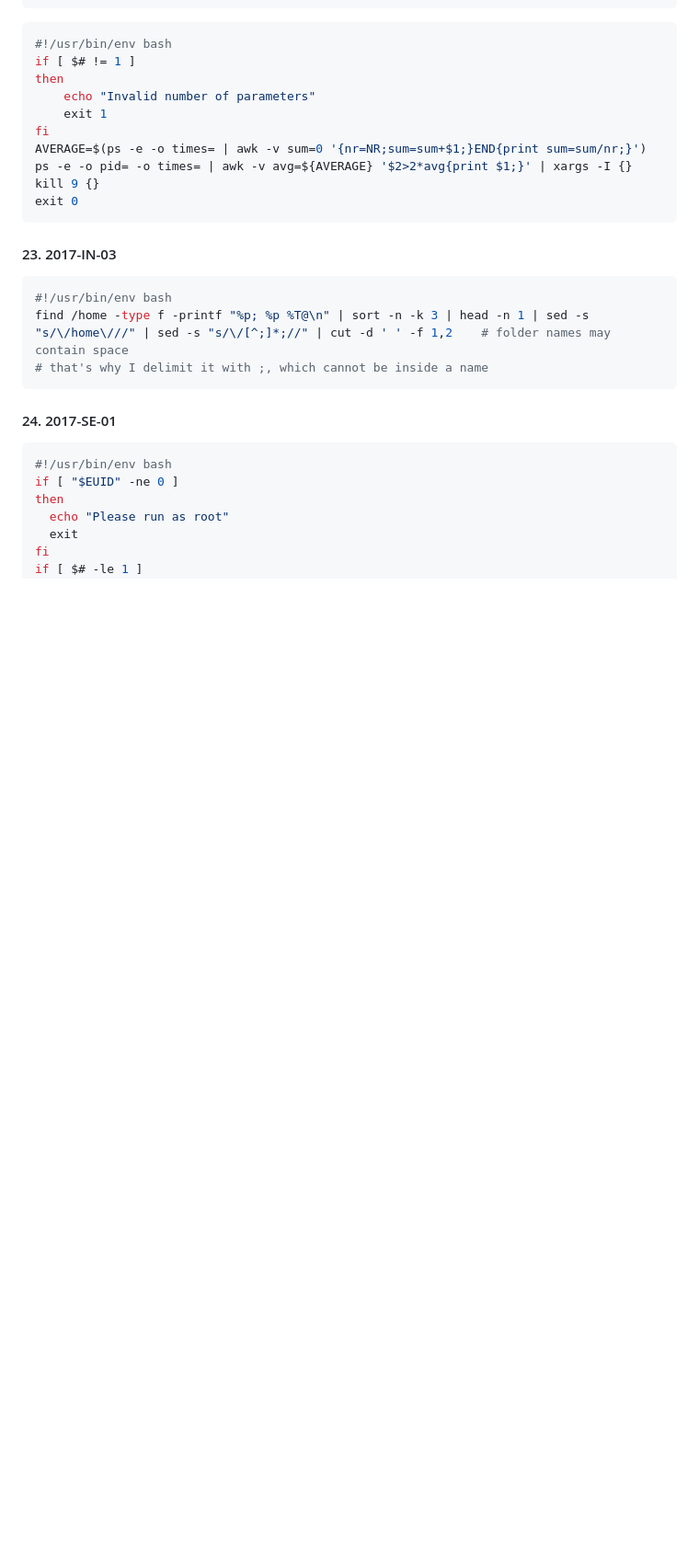
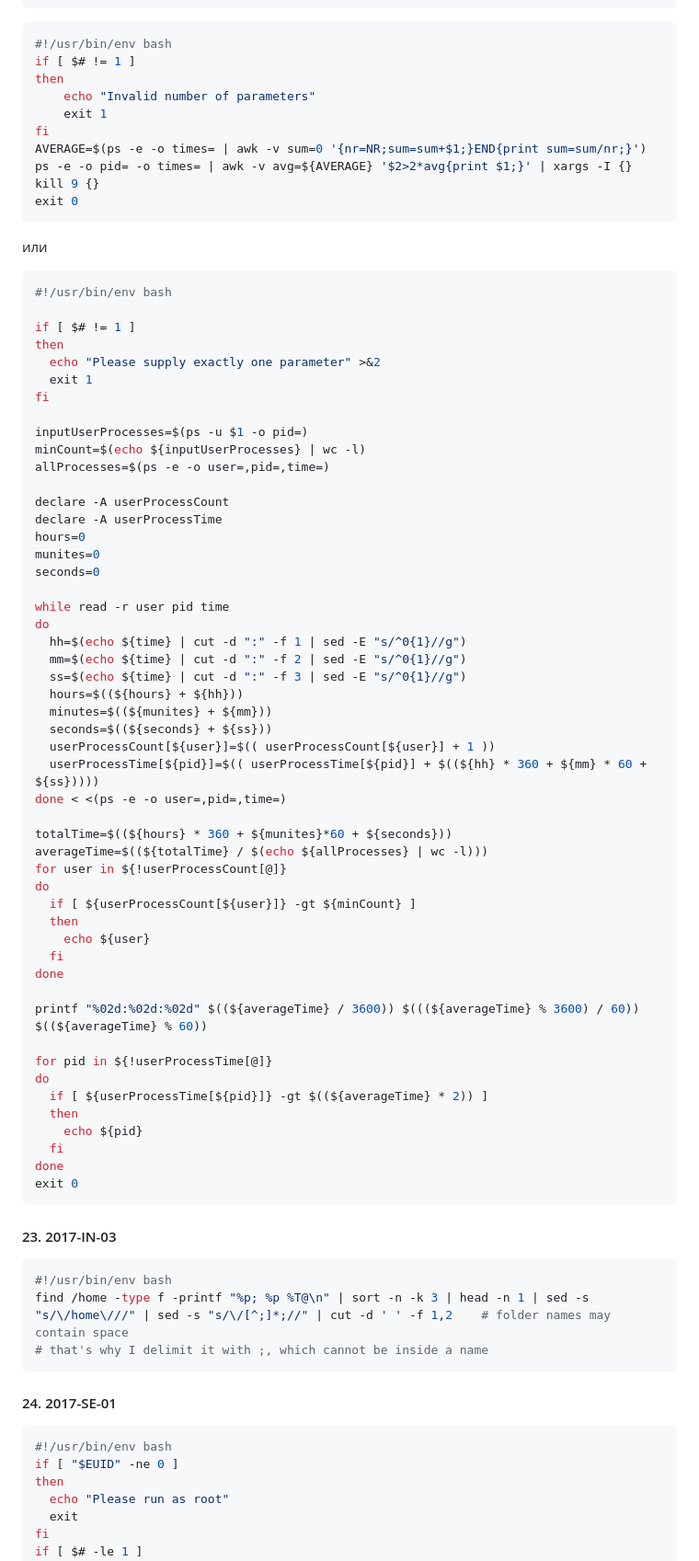
Before and after one commit to DanielHalachev/University-Code-Materials, a Markdown page: Semester 4/Operating Systems/BookTasks.md, the part around the change. Shown at 92% size. GitHub-like rendering; blank space fills up the shorter version.

Commit message:
Update BookTasks.md
Add alternative solution

````diff
--- a/Semester 4/Operating Systems/BookTasks.md
+++ b/Semester 4/Operating Systems/BookTasks.md
@@ -278,6 +278,59 @@ then
 fi
 AVERAGE=$(ps -e -o times= | awk -v sum=0 '{nr=NR;sum=sum+$1;}END{print sum=sum/nr;}')
 ps -e -o pid= -o times= | awk -v avg=${AVERAGE} '$2>2*avg{print $1;}' | xargs -I {} kill 9 {}
+exit 0
+```
+или
+```bash
+#!/usr/bin/env bash
+
+if [ $# != 1 ]
+then
+  echo "Please supply exactly one parameter" >&2
+  exit 1
+fi
+
+inputUserProcesses=$(ps -u $1 -o pid=)
+minCount=$(echo ${inputUserProcesses} | wc -l)
+allProcesses=$(ps -e -o user=,pid=,time=)
+
+declare -A userProcessCount
+declare -A userProcessTime
+hours=0
+munites=0
+seconds=0
+
+while read -r user pid time
+do
+  hh=$(echo ${time} | cut -d ":" -f 1 | sed -E "s/^0{1}//g")
+  mm=$(echo ${time} | cut -d ":" -f 2 | sed -E "s/^0{1}//g")
+  ss=$(echo ${time} | cut -d ":" -f 3 | sed -E "s/^0{1}//g")
+  hours=$((${hours} + ${hh}))
+  minutes=$((${munites} + ${mm}))
+  seconds=$((${seconds} + ${ss}))
+  userProcessCount[${user}]=$(( userProcessCount[${user}] + 1 ))
+  userProcessTime[${pid}]=$(( userProcessTime[${pid}] + $((${hh} * 360 + ${mm} * 60 + ${ss}))))
+done < <(ps -e -o user=,pid=,time=)
+
+totalTime=$((${hours} * 360 + ${munites}*60 + ${seconds}))
+averageTime=$((${totalTime} / $(echo ${allProcesses} | wc -l)))
+for user in ${!userProcessCount[@]}
+do
+  if [ ${userProcessCount[${user}]} -gt ${minCount} ]
+  then
+    echo ${user}
+  fi
+done
+
+printf "%02d:%02d:%02d" $((${averageTime} / 3600)) $(((${averageTime} % 3600) / 60)) $((${averageTime} % 60))
+
+for pid in ${!userProcessTime[@]}
+do
+  if [ ${userProcessTime[${pid}]} -gt $((${averageTime} * 2)) ]
+  then
+    echo ${pid}
+  fi
+done
 exit 0
 ```
 #### 23. 2017-IN-03
````
